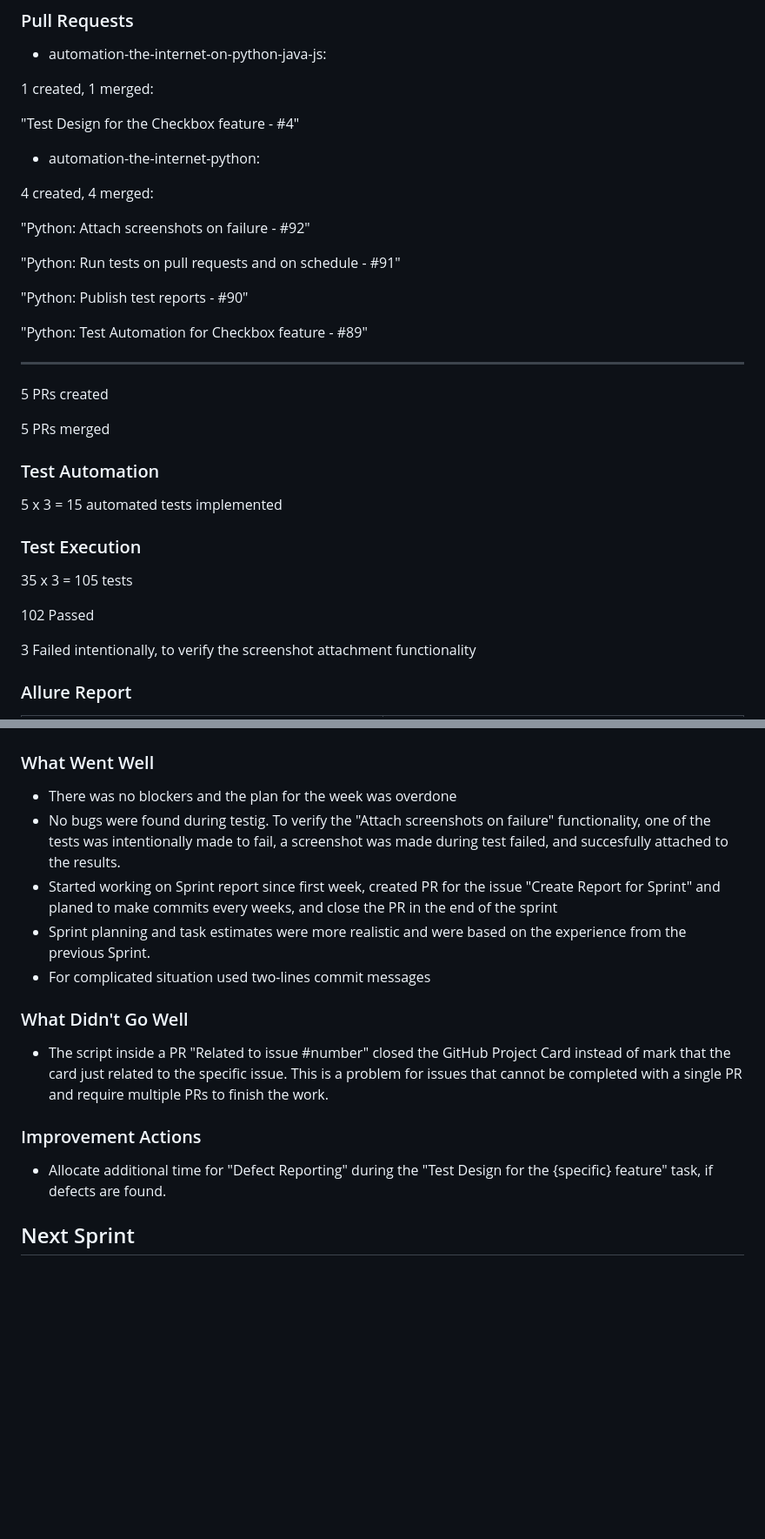
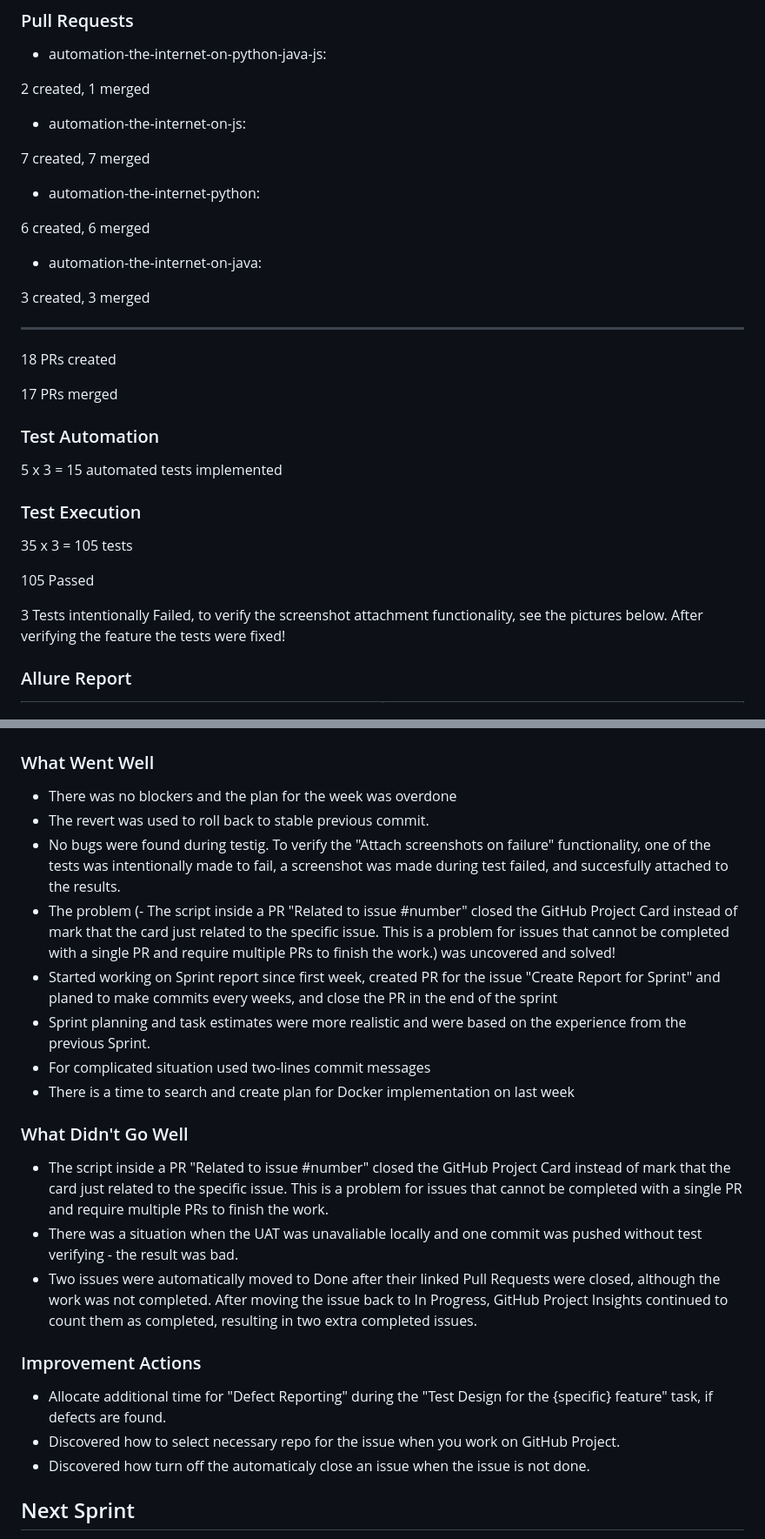
Before and after one commit to Olexandr29/automation-the-internet-on-python-java-js, a Markdown page: sprint-02-report.md, 2 parts joined by grey strips. Shown at 87% size. Rendered like a GitHub page; blank space fills up the shorter version.

```diff
--- a/sprint-02-report.md
+++ b/sprint-02-report.md
@@ -85,26 +123,25 @@ The report was created, but the issue has not been closed yet.
 
 - automation-the-internet-on-python-java-js:
 
-1 created, 1 merged:
+2 created, 1 merged
 
-"Test Design for the Checkbox feature - #4"
+- automation-the-internet-on-js:
+
+7 created, 7 merged
 
 - automation-the-internet-python:
 
-4 created, 4 merged:
+6 created, 6 merged
 
-"Python: Attach screenshots on failure - #92"
+- automation-the-internet-on-java:
 
-"Python: Run tests on pull requests and on schedule - #91"
+3 created, 3 merged
 
-"Python: Publish test reports - #90"
-
-"Python: Test Automation for Checkbox feature - #89"
 
 ---
-5 PRs created
+18 PRs created
 
-5 PRs merged
+17 PRs merged
 
 ### Test Automation
 5 x 3 = 15 automated tests implemented
@@ -112,9 +149,10 @@ The report was created, but the issue has not been closed yet.
 ### Test Execution
 35 x 3 = 105 tests
 
-102 Passed
+105 Passed
 
-3 Failed intentionally, to verify the screenshot attachment functionality
+3 Tests intentionally Failed, to verify the screenshot attachment functionality, see the pictures below.
+After verifying the feature the tests were fixed!
 
 ### Allure Report
 <table>
@@ -137,20 +175,26 @@ The report was created, but the issue has not been closed yet.
 
 ### What Went Well
 - There was no blockers and the plan for the week was overdone
+- The revert was used to roll back to stable previous commit.
 - No bugs were found during testig. To verify the "Attach screenshots on failure" functionality, one of the tests was intentionally made to fail, a screenshot was made during test  failed, and succesfully attached to the results.
+- The problem (- The script inside a PR "Related to issue #number" closed the GitHub Project Card instead of mark that the card just related to the specific issue.
+This is a problem for issues that cannot be completed with a single PR and require multiple PRs to finish the work.) was uncovered and solved!
 - Started working on Sprint report since first week, created PR for the issue "Create Report for Sprint" and planed to make commits every weeks, and close the PR in the end of the sprint
 - Sprint planning and task estimates were more realistic and were based on the experience from the previous Sprint.
 - For complicated situation used two-lines commit messages
+- There is a time to search and create plan for Docker implementation on last week
 
 
 ### What Didn't Go Well
 - The script inside a PR "Related to issue #number" closed the GitHub Project Card instead of mark that the card just related to the specific issue.
 This is a problem for issues that cannot be completed with a single PR and require multiple PRs to finish the work.
-
-
+- There was a situation when the UAT was unavaliable locally and one commit was pushed without test verifying - the result was bad.
+- Two issues were automatically moved to Done after their linked Pull Requests were closed, although the work was not completed. After moving the issue back to In Progress, GitHub Project Insights continued to count them as completed, resulting in two extra completed issues.
 
 ### Improvement Actions
 - Allocate additional time for "Defect Reporting" during the "Test Design for the {specific} feature" task, if defects are found.
+- Discovered how to select necessary repo for the issue when you work on GitHub Project.
+- Discovered how turn off the automaticaly close an issue when the issue is not done.
 
 
 
```
Also changed, not shown: other parts of sprint-02-report.md (+56 -18 lines), documentation/images/sprint-2/priliminary-august16-september7(bar).png (added), documentation/images/sprint-2/priliminary-august16-september7(column).png (added).
